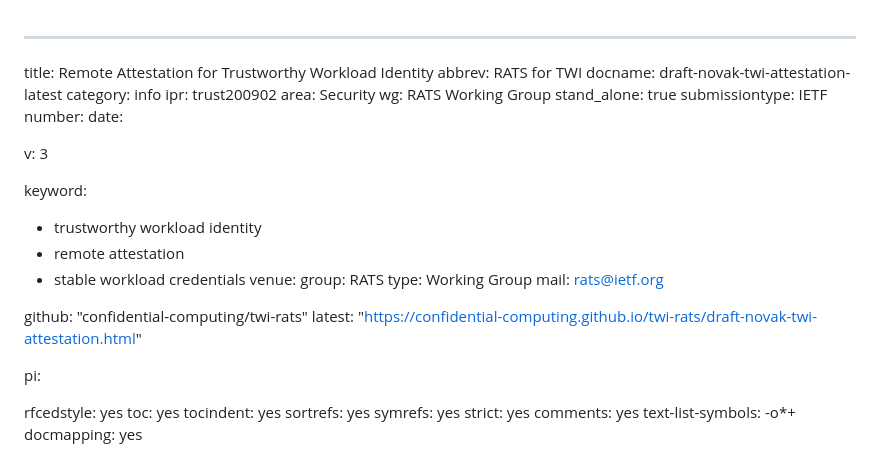
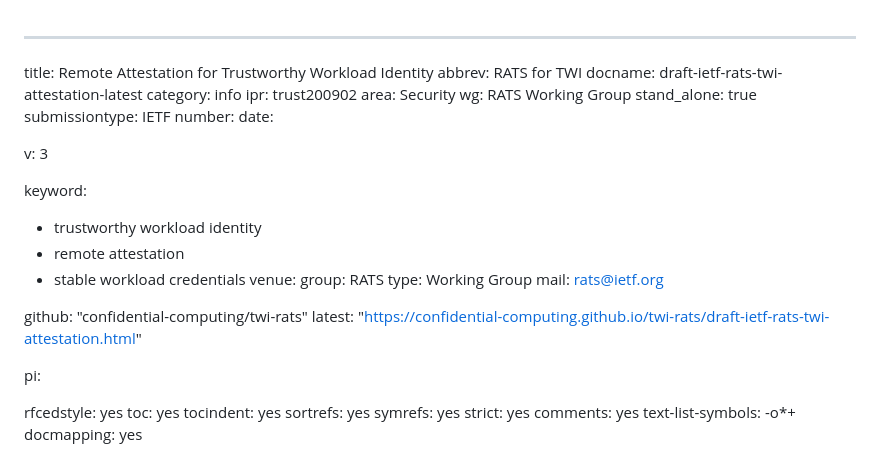
Before and after one commit to confidential-computing/twi-rats, a Markdown page: draft-ietf-rats-twi-attestation.md, the part around the change. Rendered like a GitHub page.

Commit message:
Update document name to match IETF RATS

```diff
--- a/draft-novak-twi-attestation.md
+++ b/draft-ietf-rats-twi-attestation.md
@@ -1,7 +1,7 @@
 ---
 title: Remote Attestation for Trustworthy Workload Identity
 abbrev: RATS for TWI
-docname: draft-novak-twi-attestation-latest
+docname: draft-ietf-rats-twi-attestation-latest
 category: info
 ipr: trust200902
 area: Security
@@ -24,7 +24,7 @@ venue:
  mail: rats@ietf.org
 
 github: "confidential-computing/twi-rats"
-latest: "https://confidential-computing.github.io/twi-rats/draft-novak-twi-attestation.html"
+latest: "https://confidential-computing.github.io/twi-rats/draft-ietf-rats-twi-attestation.html"
 
 pi:
 
```
